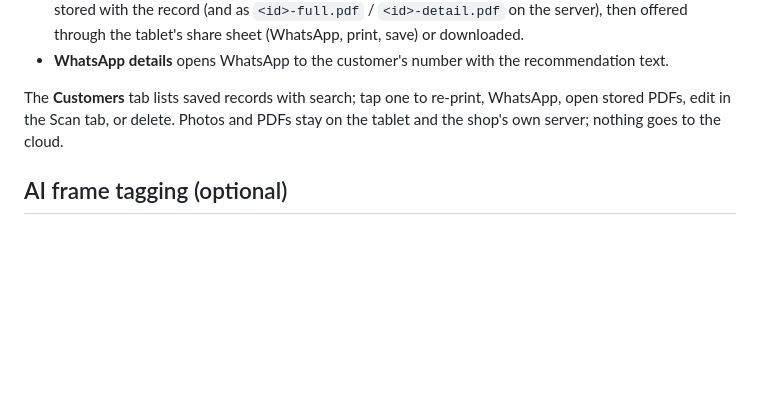
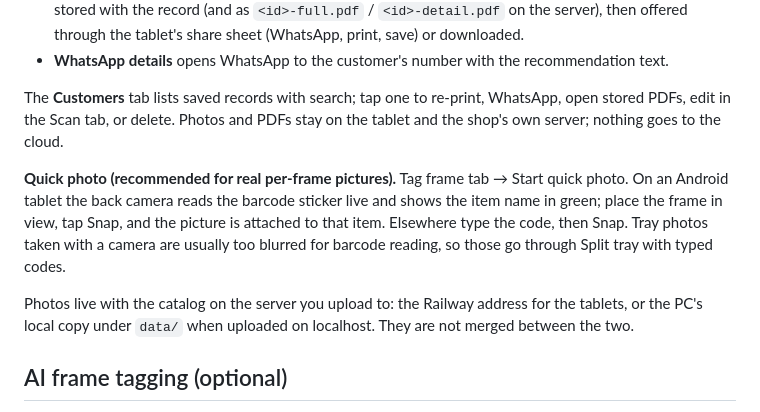
Before and after one commit to hemantgupta121/elite-frame-selector, a Markdown page: README.md, the part around the change. GitHub-like rendering; blank space fills up the shorter version.

Commit message:
README: quick photo and photo storage notes
Co-Authored-By: Claude Fable 5.1 <noreply@anthropic.com>

```diff
--- a/README.md
+++ b/README.md
@@ -91,6 +91,14 @@ notes, and a mood chip (the same seven chips as the Elite software's Sale Invoic
 The **Customers** tab lists saved records with search; tap one to re-print, WhatsApp, open stored PDFs, edit in the
 Scan tab, or delete. Photos and PDFs stay on the tablet and the shop's own server; nothing goes to the cloud.
 
+**Quick photo (recommended for real per-frame pictures).** Tag frame tab → Start quick photo. On an Android tablet
+the back camera reads the barcode sticker live and shows the item name in green; place the frame in view, tap
+Snap, and the picture is attached to that item. Elsewhere type the code, then Snap. Tray photos taken with a
+camera are usually too blurred for barcode reading, so those go through Split tray with typed codes.
+
+Photos live with the catalog on the server you upload to: the Railway address for the tablets, or the PC's local
+copy under `data/` when uploaded on localhost. They are not merged between the two.
+
 ## AI frame tagging (optional)
 
 Copy `.env.example` to `.env`, add `ANTHROPIC_API_KEY`, restart. The **Tag frame** tab photographs a frame and
```
